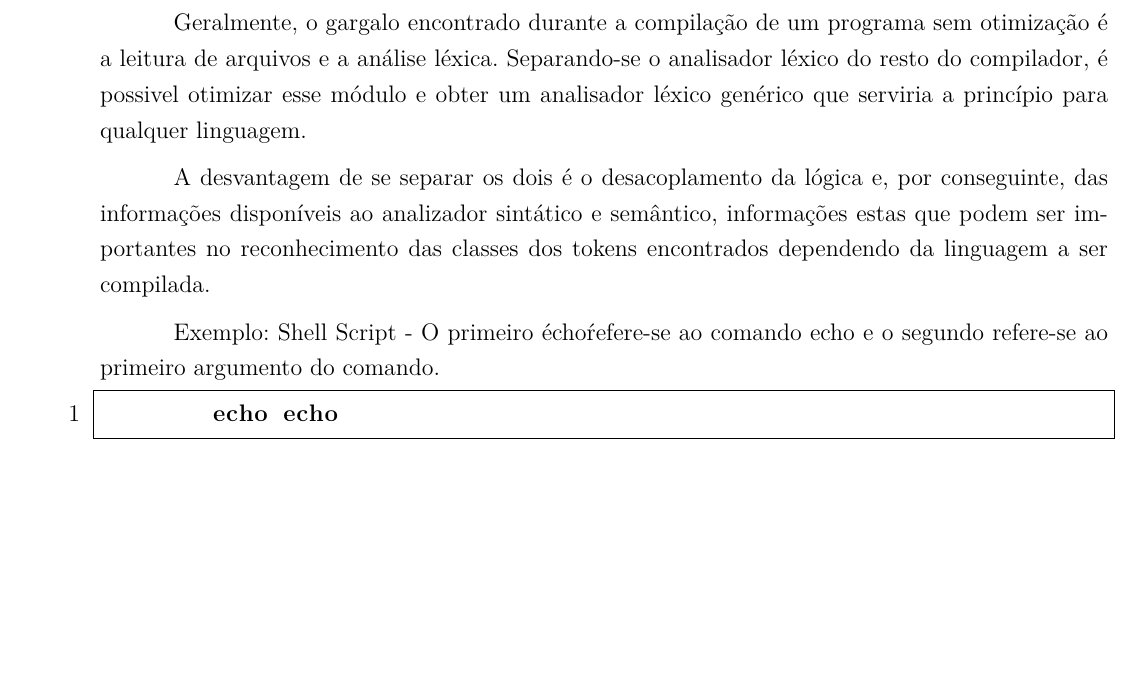
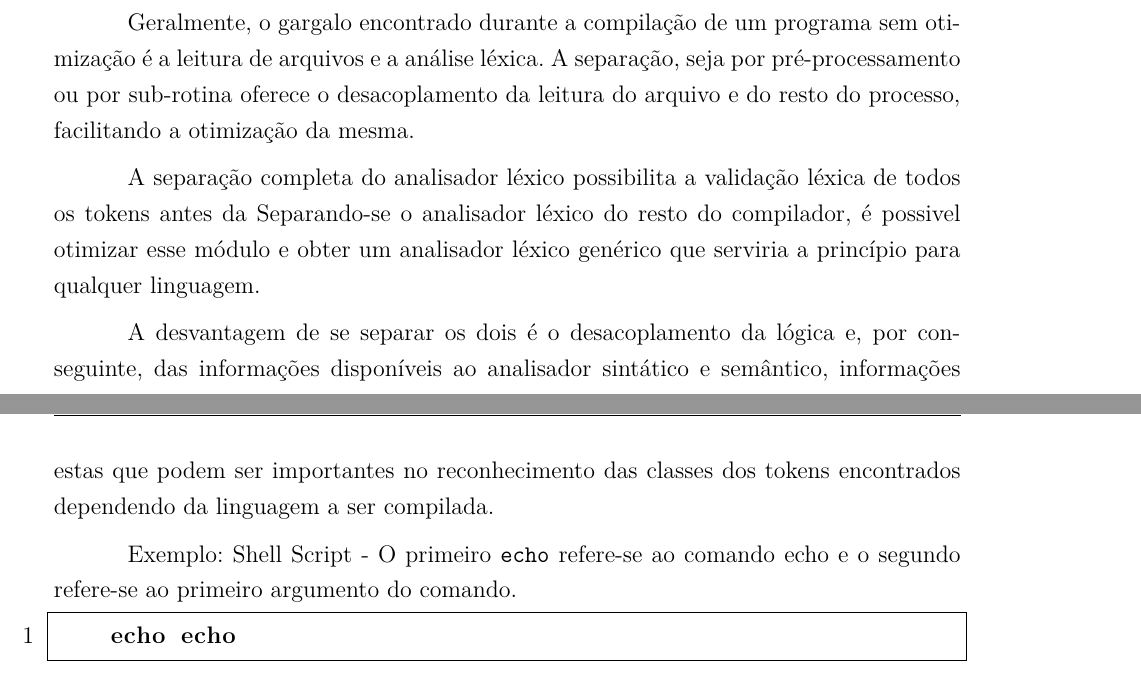
Before and after one commit to vlassance/compiladores, a LaTeX thesis (latex/Relatorio Compiladores.tex, which reads latex/chapters/2-questoes/2-questao.tex): part of page 9 of 27 before the commit and two parts of pages 7 and 8 of 21 after it, the two joined at a grey line, cut so that both start at the same text, the shorter picture padded with empty space. Compiled offline with pdfLaTeX.

```diff
--- a/latex/Relatorio Compiladores.tex
+++ b/latex/Relatorio Compiladores.tex
@@ -15,7 +15,7 @@
 \usepackage{color}				% Controle das cores
 \usepackage{graphicx}			% Inclusão de gráficos
 \usepackage{pdfpages}
-\usepackage[paperwidth=10in, paperheight=10in]{geometry}
+%\usepackage[paperwidth=10in, paperheight=10in]{geometry}
 \usepackage{tikz}
 \usetikzlibrary{automata,positioning}
 
--- a/latex/chapters/2-questoes/2-questao.tex
+++ b/latex/chapters/2-questoes/2-questao.tex
@@ -2,12 +2,25 @@
 
 \textbf{Quais as vantagens e desvantagens da implementação do analisador léxico como uma fase separada do processamento da linguagem de programação em relação à sua implementação como sub-rotina que vai extraindo um átomo a cada chamada?}
 
-Geralmente, o gargalo encontrado durante a compilação de um programa sem otimização é a leitura de arquivos e a análise léxica. Separando-se o analisador léxico do resto do compilador, é possivel otimizar esse módulo e obter um analisador léxico genérico que serviria a princípio para qualquer linguagem.
+Geralmente, o gargalo encontrado durante a compilação de um programa sem
+otimização é a leitura de arquivos e a análise léxica. A separação, seja por
+pré-processamento ou por sub-rotina oferece o desacoplamento da leitura do
+arquivo e do resto do processo, facilitando a otimização da mesma.
 
-A desvantagem de se separar os dois é o desacoplamento da lógica e, por conseguinte, das informações disponíveis ao analizador sintático e semântico, informações estas que podem ser importantes no reconhecimento das classes dos tokens encontrados dependendo da linguagem a ser compilada.
+A separação completa do analisador léxico possibilita a validação léxica de
+todos os tokens antes da
+Separando-se o analisador léxico do resto do compilador, é possivel otimizar esse
+módulo e obter um analisador léxico genérico que serviria a princípio
+para qualquer linguagem.
 
-Exemplo: Shell Script - O primeiro \'echo\' refere-se ao comando echo e o segundo refere-se ao primeiro argumento do comando.
+A desvantagem de se separar os dois é o desacoplamento da lógica e,
+por conseguinte, das informações disponíveis ao analisador sintático e
+semântico, informações estas que podem ser importantes no reconhecimento
+das classes dos tokens encontrados dependendo da linguagem a ser compilada.
+
+Exemplo: Shell Script - O primeiro \verb!echo! refere-se ao comando echo e
+o segundo refere-se ao primeiro argumento do comando.
 
 \begin{lstlisting}[frame=single,language=bash,numbers=left]
-	echo echo
+    echo echo
 \end{lstlisting}
```
Also changed, not shown: latex/chapters/2-questoes/5-questao.tex (+5 -1 lines), 1 other file. Lines whose indentation alone changed are shown as unchanged.
